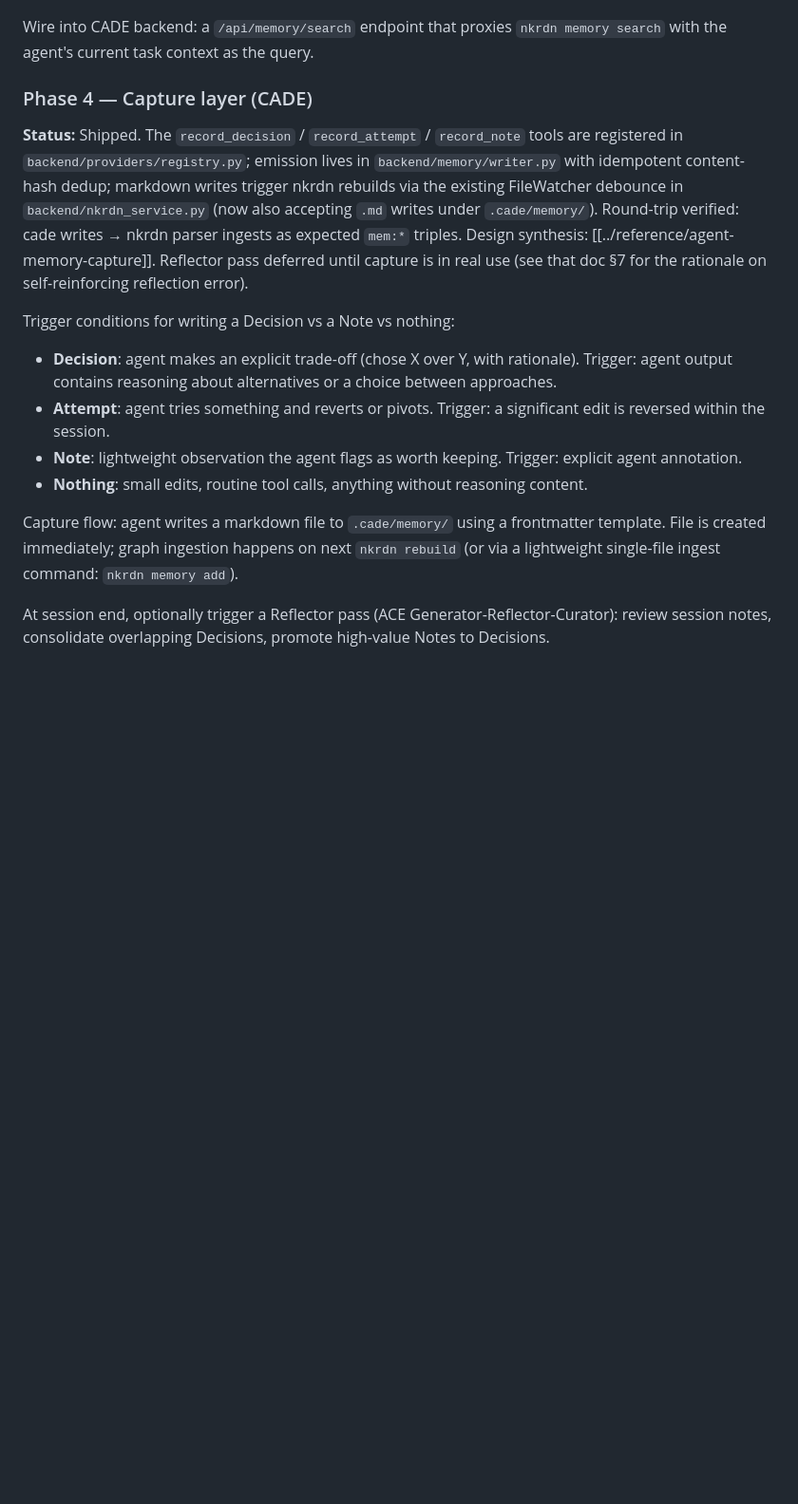
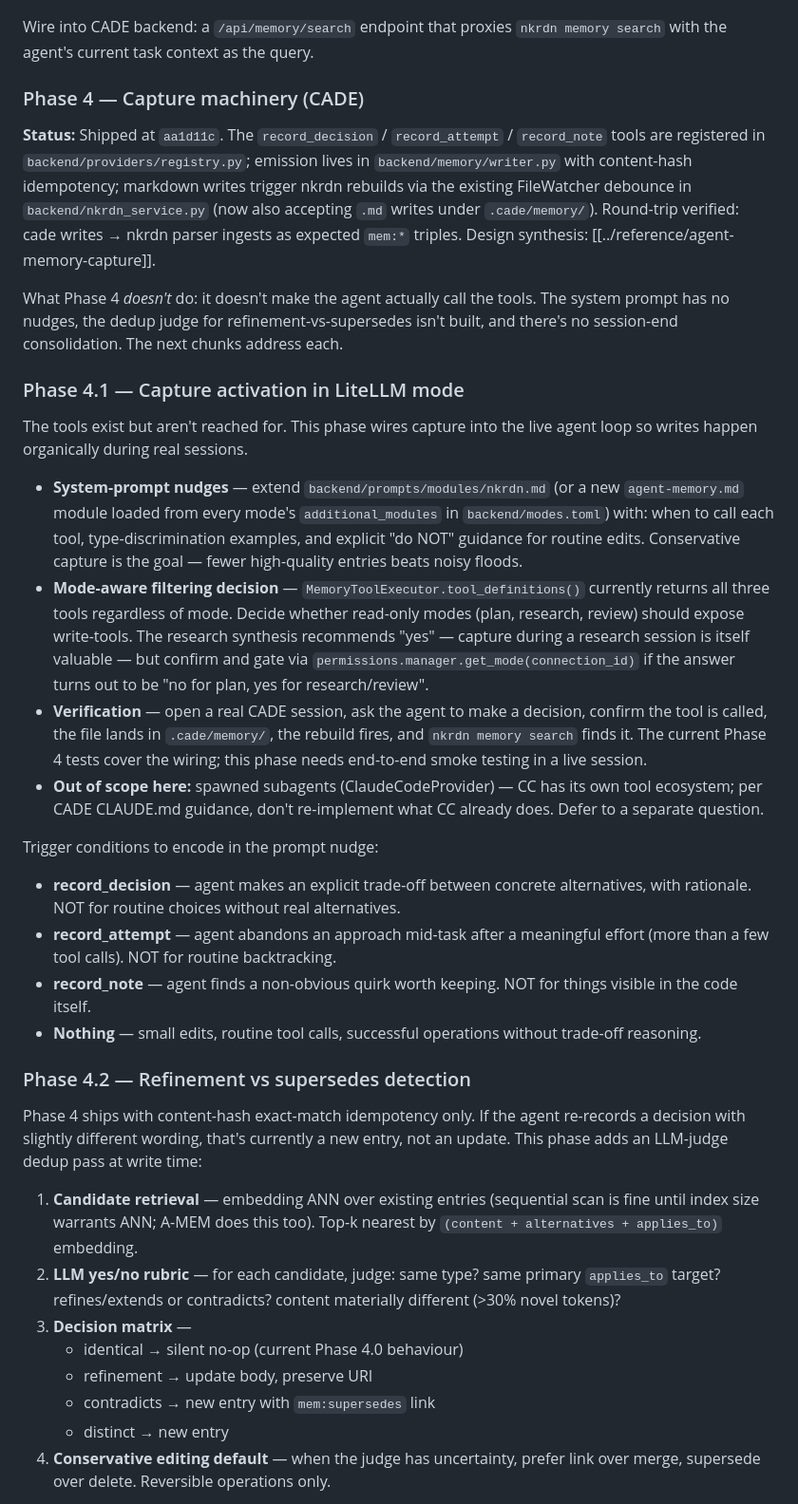
Before and after one commit to GTFerguson/cade, a Markdown page: docs/plans/nkrdn-agent-memory.md, the part around one of its changes. Shown at 95% size. Drawn GitHub-style; blank space fills up the shorter version.

Commit message:
Docs: revise plan + handoff for Phase 4.1 (LiteLLM capture activation)
Phase 4 machinery is shipped but the agent doesn't actually call the
memory tools because nothing in the system prompt tells it to. This commit
restructures the plan doc and writes a handoff for the next agent to
close that gap and tackle the deferred quality work.

Plan doc (docs/plans/nkrdn-agent-memory.md):
- Phase 4 narrowed to "capture machinery shipped" with explicit "what
  Phase 4 doesn't do" framing.
- New Phase 4.1: capture activation in LiteLLM mode — system-prompt
  nudges (recommended approach: new agent-memory.md prompt module wired
  via every mode's additional_modules), mode-aware filtering decision,
  end-to-end smoke test in a live session.
- New Phase 4.2: refinement vs supersedes detection — LLM-judge dedup
  pass at write time, beyond Phase 4.0's content-hash exact match.
  Decision matrix: identical / refinement / contradicts / distinct.
  Conservative editing default. New module backend/memory/dedup.py.
- New Phase 4.3: session-end Reflector pass — explicitly deferred until
  4.1 is live and we have real session data. Hard prerequisite is
  provenance tracing to mitigate self-reinforcing reflection error
  (Du 2026 arXiv:2603.07670).
- Phase 5 (UI) unchanged.
- Implementation Notes for Fresh Session updated to point at the new
  handoff and the relevant integration files.

Handoff (docs/plans/handoff/agent-memory-phase-4-1-litellm-activation.md):
- Full briefing on where Phase 4 left things and what 4.1 needs to do.
- Concrete prompt-module content draft for the next agent to adapt.
- Mode-by-mode filtering recommendations with the codebase patterns to
  copy.
- Manual smoke-test script for the live LiteLLM session.
- Carried-forward gotchas (FastAPI body→query, websocket-test flakiness,
  nkrdn-venv isolation) plus new ones for 4.1 (prompt module naming, no
  hot-reload, LiteLLM function-calling schema, mode-change race).
- Open questions called out: Option A vs B prompt module placement,
  uniform-vs-per-mode filtering, authored_by provenance, subagent scope.

```diff
--- a/docs/plans/nkrdn-agent-memory.md
+++ b/docs/plans/nkrdn-agent-memory.md
@@ -225,35 +225,79 @@ nkrdn memory retire <memory-uri>       # set mem:archivedAt
 Wire into CADE backend: a `/api/memory/search` endpoint that proxies
 `nkrdn memory search` with the agent's current task context as the query.
 
-### Phase 4 — Capture layer (CADE)
+### Phase 4 — Capture machinery (CADE)
 
-**Status:** Shipped. The `record_decision` / `record_attempt` / `record_note`
-tools are registered in `backend/providers/registry.py`; emission lives in
-`backend/memory/writer.py` with idempotent content-hash dedup; markdown writes
-trigger nkrdn rebuilds via the existing FileWatcher debounce in
-`backend/nkrdn_service.py` (now also accepting `.md` writes under
+**Status:** Shipped at `aa1d11c`. The `record_decision` / `record_attempt` /
+`record_note` tools are registered in `backend/providers/registry.py`;
+emission lives in `backend/memory/writer.py` with content-hash idempotency;
+markdown writes trigger nkrdn rebuilds via the existing FileWatcher debounce
+in `backend/nkrdn_service.py` (now also accepting `.md` writes under
 `.cade/memory/`). Round-trip verified: cade writes → nkrdn parser ingests as
 expected `mem:*` triples. Design synthesis: [[../reference/agent-memory-capture]].
-Reflector pass deferred until capture is in real use (see that doc §7 for the
-rationale on self-reinforcing reflection error).
 
-Trigger conditions for writing a Decision vs a Note vs nothing:
+What Phase 4 *doesn't* do: it doesn't make the agent actually call the tools.
+The system prompt has no nudges, the dedup judge for refinement-vs-supersedes
+isn't built, and there's no session-end consolidation. The next chunks
+address each.
 
-- **Decision**: agent makes an explicit trade-off (chose X over Y, with
-  rationale). Trigger: agent output contains reasoning about alternatives
-  or a choice between approaches.
-- **Attempt**: agent tries something and reverts or pivots. Trigger: a
-  significant edit is reversed within the session.
-- **Note**: lightweight observation the agent flags as worth keeping.
-  Trigger: explicit agent annotation.
-- **Nothing**: small edits, routine tool calls, anything without reasoning
-  content.
+### Phase 4.1 — Capture activation in LiteLLM mode
 
-Capture flow: agent writes a markdown file to `.cade/memory/` using a
-frontmatter template. File is created immediately; graph ingestion happens
-on next `nkrdn rebuild` (or via a lightweight single-file ingest command:
-`nkrdn memory add`).
+The tools exist but aren't reached for. This phase wires capture into the
+live agent loop so writes happen organically during real sessions.
 
-At session end, optionally trigger a Reflector pass (ACE
-Generator-Reflector-Curator): review session notes, consolidate overlapping
-Decisions, promote high-value Notes to Decisions.
+- **System-prompt nudges** — extend `backend/prompts/modules/nkrdn.md` (or a
+  new `agent-memory.md` module loaded from every mode's `additional_modules`
+  in `backend/modes.toml`) with: when to call each tool, type-discrimination
+  examples, and explicit "do NOT" guidance for routine edits. Conservative
+  capture is the goal — fewer high-quality entries beats noisy floods.
+- **Mode-aware filtering decision** — `MemoryToolExecutor.tool_definitions()`
+  currently returns all three tools regardless of mode. Decide whether
+  read-only modes (plan, research, review) should expose write-tools. The
+  research synthesis recommends "yes" — capture during a research session
+  is itself valuable — but confirm and gate via
+  `permissions.manager.get_mode(connection_id)` if the answer turns out to
+  be "no for plan, yes for research/review".
+- **Verification** — open a real CADE session, ask the agent to make a
+  decision, confirm the tool is called, the file lands in `.cade/memory/`,
+  the rebuild fires, and `nkrdn memory search` finds it. The current
+  Phase 4 tests cover the wiring; this phase needs end-to-end smoke
+  testing in a live session.
+- **Out of scope here:** spawned subagents (ClaudeCodeProvider) — CC has
+  its own tool ecosystem; per CADE CLAUDE.md guidance, don't re-implement
+  what CC already does. Defer to a separate question.
+
+Trigger conditions to encode in the prompt nudge:
+
+- **record_decision** — agent makes an explicit trade-off between concrete
+  alternatives, with rationale. NOT for routine choices without real
+  alternatives.
+- **record_attempt** — agent abandons an approach mid-task after a
+  meaningful effort (more than a few tool calls). NOT for routine
+  backtracking.
+- **record_note** — agent finds a non-obvious quirk worth keeping. NOT
+  for things visible in the code itself.
+- **Nothing** — small edits, routine tool calls, successful operations
+  without trade-off reasoning.
+
+### Phase 4.2 — Refinement vs supersedes detection
+
+Phase 4 ships with content-hash exact-match idempotency only. If the agent
+re-records a decision with slightly different wording, that's currently a
+new entry, not an update. This phase adds an LLM-judge dedup pass at write
+time:
+
+1. **Candidate retrieval** — embedding ANN over existing entries
+   (sequential scan is fine until index size warrants ANN; A-MEM does this
+   too). Top-k nearest by `(content + alternatives + applies_to)` embedding.
+2. **LLM yes/no rubric** — for each candidate, judge: same type? same
+   primary `applies_to` target? refines/extends or contradicts? content
+   materially different (>30% novel tokens)?
+3. **Decision matrix** —
+   - identical → silent no-op (current Phase 4.0 behaviour)
+   - refinement → update body, preserve URI
+   - contradicts → new entry with `mem:supersedes` link
+   - distinct → new entry
+4. **Conservative editing default** — when the judge has uncertainty,
+   prefer link over merge, supersede over delete. Reversible operations
+   only.
+
```
Also changed, not shown: other parts of docs/plans/nkrdn-agent-memory.md (+49 -11 lines), 1 other file.
